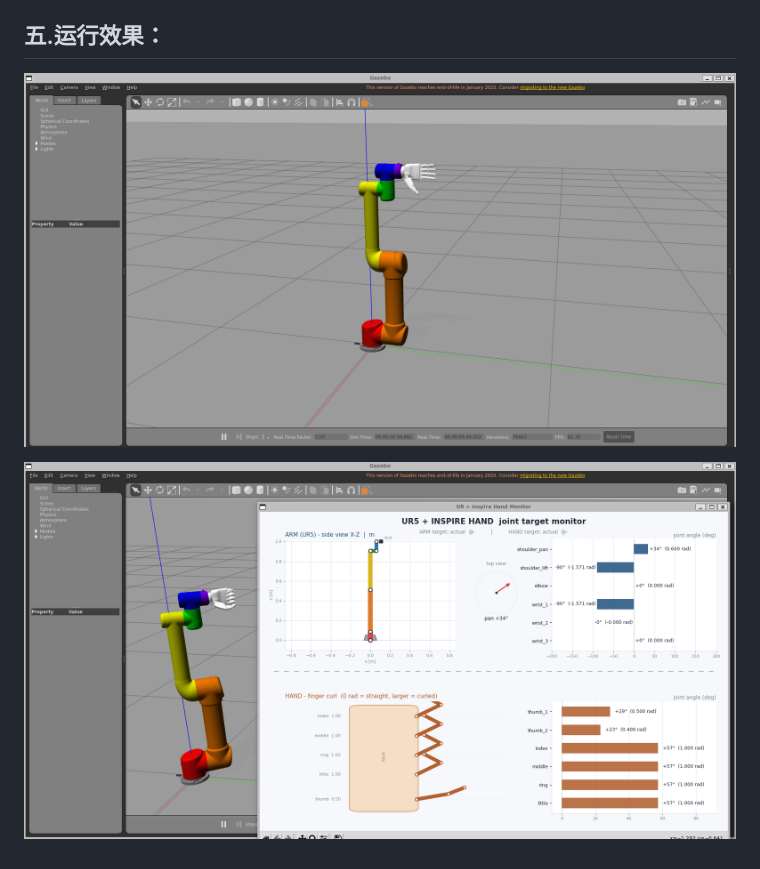
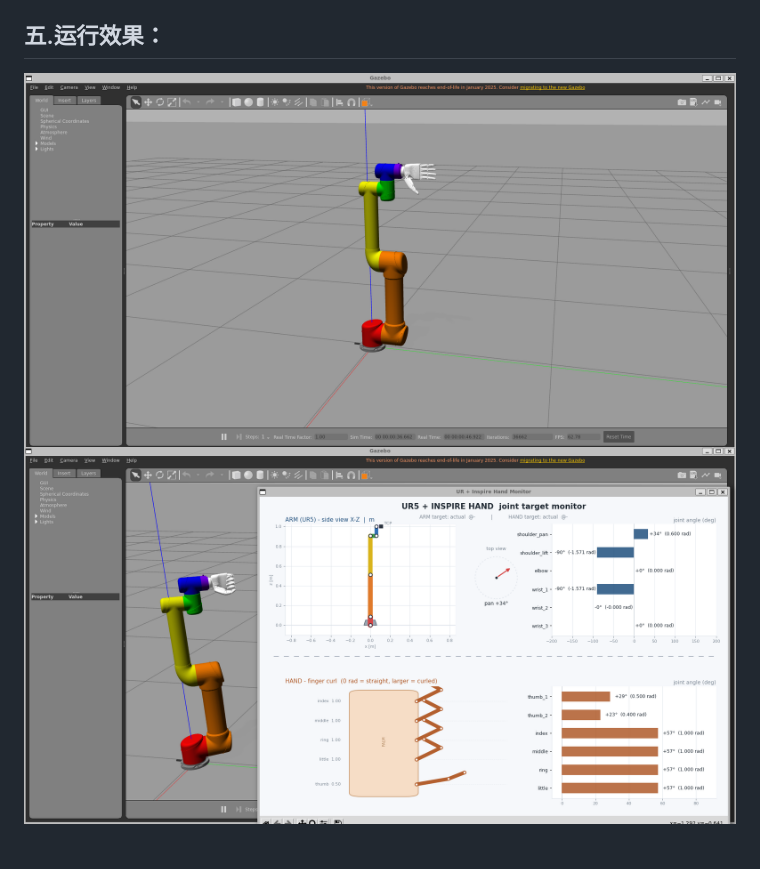
Before and after one commit to xuqi2018/ros_urrobot_inspire_hand, a Markdown page: README.md, the part around the change. GitHub-like rendering.

Commit message:
优化readme效果图

```diff
--- a/README.md
+++ b/README.md
@@ -72,6 +72,5 @@ world
 `ros-humble-joint-state-publisher-gui`、`ros-humble-ros2controlcli`、`ros-humble-tf2-ros`。
 
 ## 五.运行效果：
-![alt text](image.png)
-
-![alt text](image-1.png)
+![init](assets/image-init.png)
+![first](assets/image-first.png)
```
Also changed, not shown: assets/image-first.png (renamed from image-1.png), assets/image-init.png (renamed from image.png).
